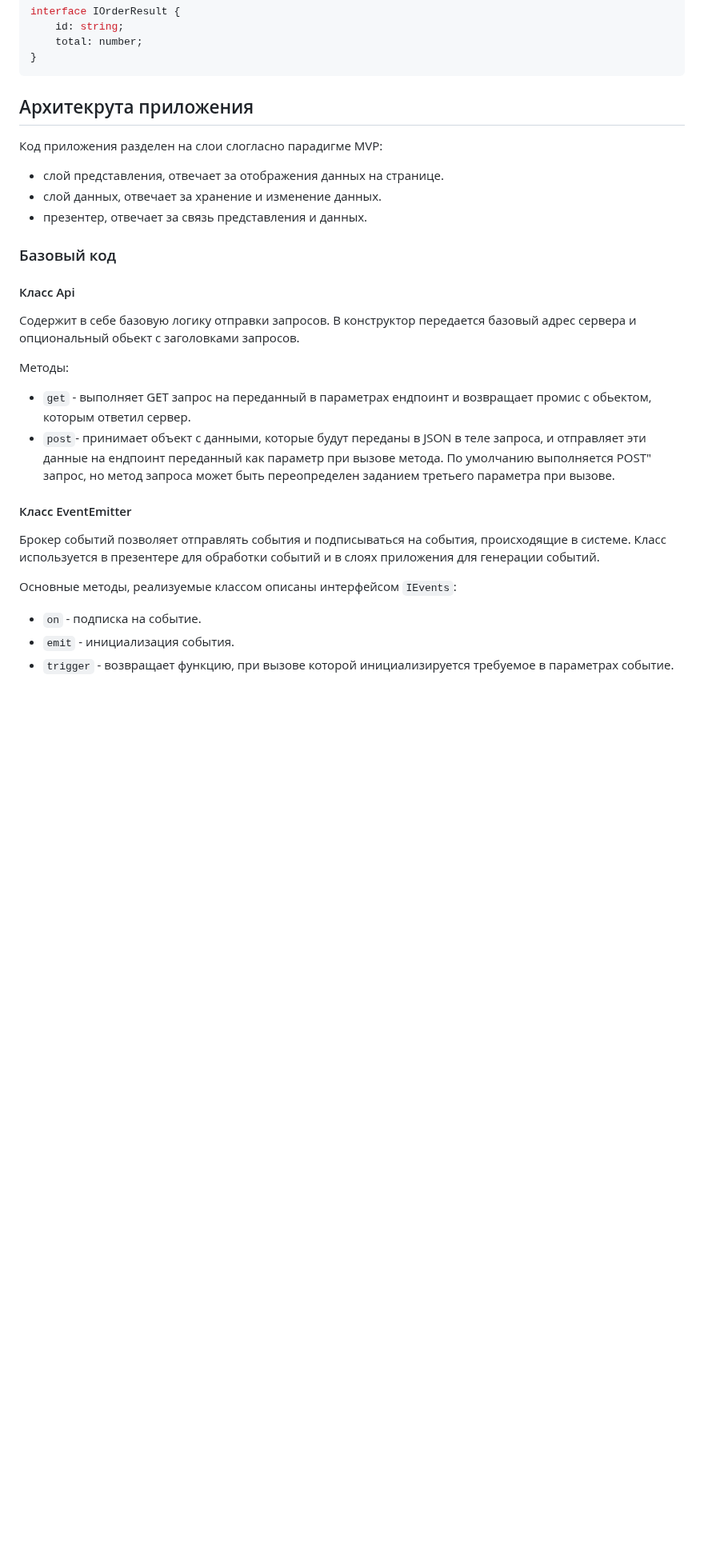
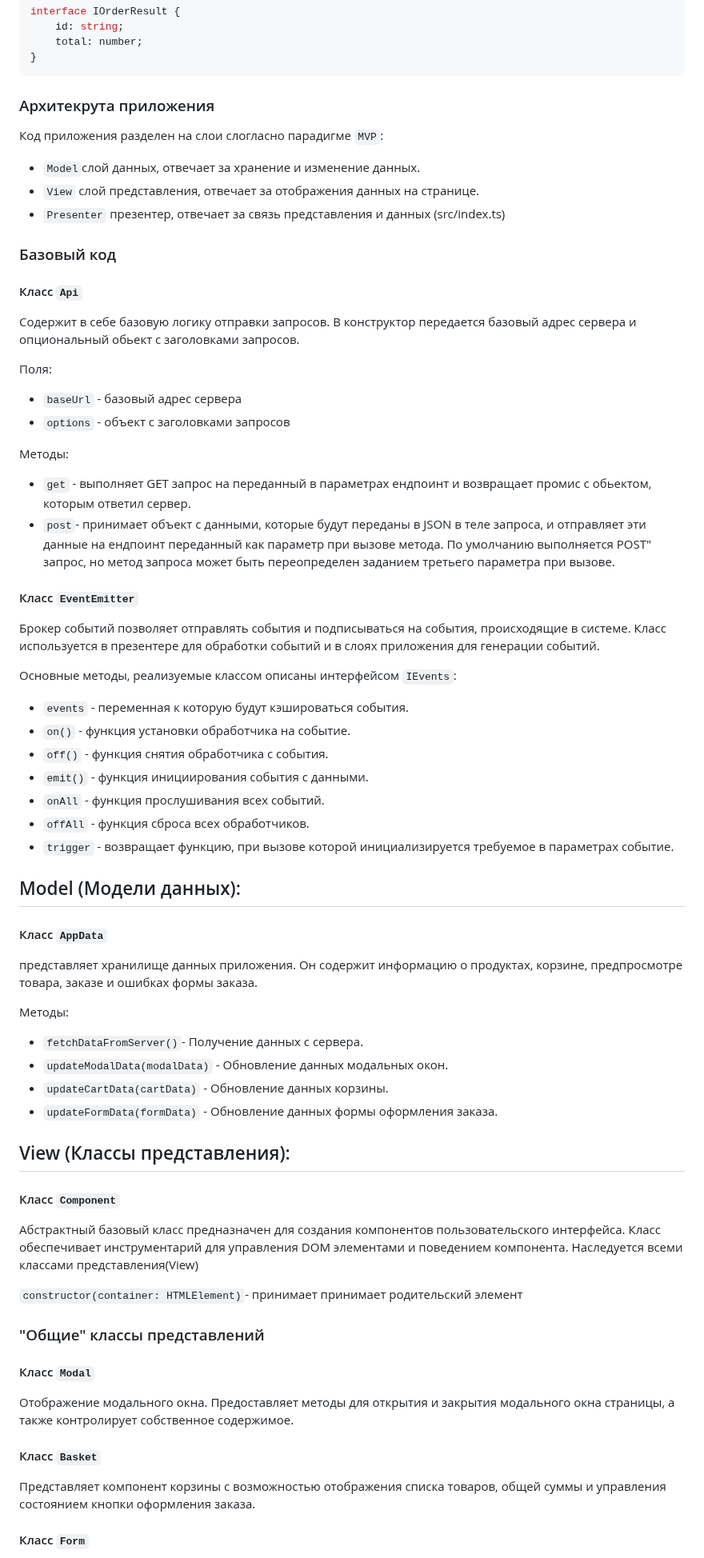
Before and after one commit to Julia24022002/web-larek-frontend, a Markdown page: README.md, the part around one of its changes. Shown at 80% size. GitHub-like rendering; blank space fills up the shorter version.

````diff
--- a/README.md
+++ b/README.md
@@ -116,49 +118,80 @@ interface IOrderResult {
 }
 ```
 
-## Архитекрута приложения
+### Архитекрута приложения
 
-Код приложения разделен на слои слогласно парадигме MVP:
+Код приложения разделен на слои слогласно парадигме `MVP`:
 
-- слой представления, отвечает за отображения данных на странице.
-- слой данных, отвечает за хранение и изменение данных.
-- презентер, отвечает за связь представления и данных.
+- `Model`слой данных, отвечает за хранение и изменение данных.
+- `View` слой представления, отвечает за отображения данных на странице.
+- `Presenter` презентер, отвечает за связь представления и данных (src/index.ts)
 
 ### Базовый код
 
-#### Класс Api
+#### Класс `Api`
+
 Содержит в себе базовую логику отправки запросов. В конструктор передается базовый адрес сервера и опциональный обьект с заголовками запросов.
 
+Поля:
+
+- `baseUrl` - базовый адрес сервера
+- `options` - объект с заголовками запросов
+
 Методы:
+
 - `get` - выполняет GET запрос на переданный в параметрах ендпоинт и возвращает промис с обьектом, которым ответил сервер.
 - `post`- принимает объект с данными, которые будут переданы в JSON в теле запроса, и
   отправляет эти данные на ендпоинт переданный как параметр при вызове метода. По умолчанию
   выполняется POST" запрос, но метод запроса может быть переопределен заданием третьего
   параметра при вызове.
 
-#### Класс EventEmitter
+#### Класс `EventEmitter`
+
 Брокер событий позволяет отправлять события и подписываться на события, происходящие в
 системе. Класс используется в презентере для обработки событий и в слоях приложения для
 генерации событий.
 
 Основные методы, реализуемые классом описаны интерфейсом `IEvents`:
 
-- `on` - подписка на событие.
-- `emit` - инициализация события.
+- `events` - переменная к которую будут кэшироваться события.
+- `on()` - функция установки обработчика на событие.
+- `off()` - функция снятия обработчика с события.
+- `emit()` - функция инициирования события с данными.
+- `onAll` - функция прослушивания всех событий.
+- `offAll` - функция сброса всех обработчиков.
 - `trigger` - возвращает функцию, при вызове которой инициализируется требуемое в параметрах событие.
 
+## Model (Модели данных):
 
+#### Класс `AppData`
 
+представляет хранилище данных приложения. Он содержит информацию о продуктах, корзине, предпросмотре товара, заказе и ошибках формы заказа.
 
+Методы:
 
+- `fetchDataFromServer()`- Получение данных с сервера.
+- `updateModalData(modalData)` - Обновление данных модальных окон.
+- `updateCartData(cartData)` - Обновление данных корзины.
+- `updateFormData(formData)` - Обновление данных формы оформления заказа.
 
+## View (Классы представления):
 
+#### Класс `Component`
 
+Абстрактный базовый класс предназначен для создания компонентов пользовательского интерфейса. Класс обеспечивает инструментарий для управления DOM элементами и поведением компонента. Наследуется всеми классами представления(View)
 
+`constructor(container: HTMLElement)`- принимает принимает родительский элемент
 
+### "Общие" классы представлений
 
+#### Класс `Modal`
 
+Отображение модального окна. Предоставляет методы для открытия и закрытия модального окна страницы, а также контролирует собственное содержимое.
 
+#### Класс `Basket`
 
+Представляет компонент корзины с возможностью отображения списка товаров,
+общей суммы и управления состоянием кнопки оформления заказа.
 
+#### Класс `Form`
 
````
Also changed, not shown: other parts of README.md (+23 -76 lines).
